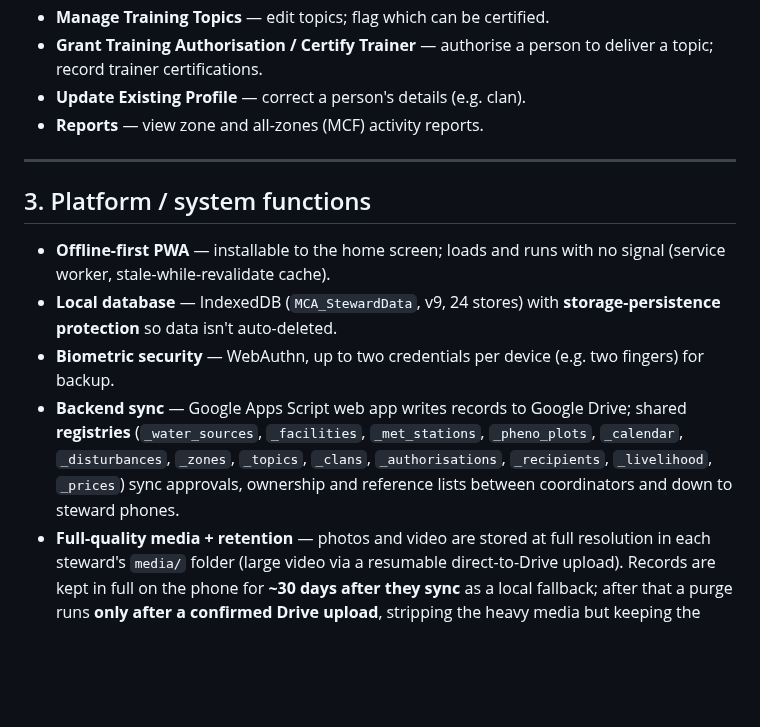
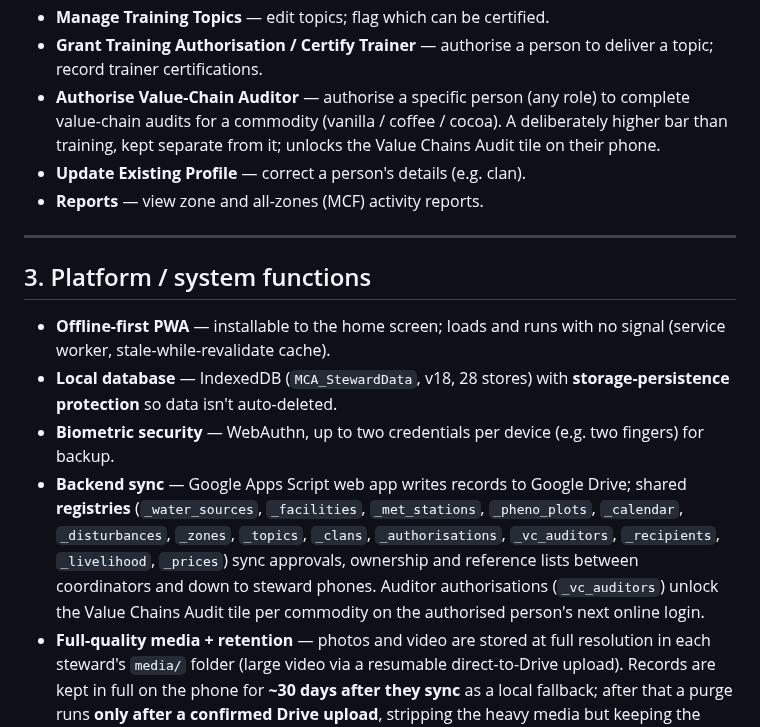
Before and after one commit to wtunsworth-a11y/MCA_App, a Markdown page: docs/app-functions.md, the part around one of its changes. Rendered like a GitHub page; blank space fills up the shorter version.

```diff
--- a/docs/app-functions.md
+++ b/docs/app-functions.md
@@ -118,6 +135,10 @@ Reached behind the coordinator unlock (passcode + server key).
 - **Manage Training Topics** — edit topics; flag which can be certified.
 - **Grant Training Authorisation / Certify Trainer** — authorise a person to
   deliver a topic; record trainer certifications.
+- **Authorise Value-Chain Auditor** — authorise a specific person (any role) to
+  complete value-chain audits for a commodity (vanilla / coffee / cocoa). A
+  deliberately higher bar than training, kept separate from it; unlocks the
+  Value Chains Audit tile on their phone.
 - **Update Existing Profile** — correct a person's details (e.g. clan).
 - **Reports** — view zone and all-zones (MCF) activity reports.
 
@@ -127,15 +148,17 @@ Reached behind the coordinator unlock (passcode + server key).
 
 - **Offline-first PWA** — installable to the home screen; loads and runs with
   no signal (service worker, stale-while-revalidate cache).
-- **Local database** — IndexedDB (`MCA_StewardData`, v9, 24 stores) with
+- **Local database** — IndexedDB (`MCA_StewardData`, v18, 28 stores) with
   **storage-persistence protection** so data isn't auto-deleted.
 - **Biometric security** — WebAuthn, up to two credentials per device
   (e.g. two fingers) for backup.
 - **Backend sync** — Google Apps Script web app writes records to Google Drive;
   shared **registries** (`_water_sources`, `_facilities`, `_met_stations`,
   `_pheno_plots`, `_calendar`, `_disturbances`, `_zones`, `_topics`, `_clans`,
-  `_authorisations`, `_recipients`, `_livelihood`, `_prices`) sync approvals,
-  ownership and reference lists between coordinators and down to steward phones.
+  `_authorisations`, `_vc_auditors`, `_recipients`, `_livelihood`, `_prices`)
+  sync approvals, ownership and reference lists between coordinators and down to
+  steward phones. Auditor authorisations (`_vc_auditors`) unlock the Value Chains
+  Audit tile per commodity on the authorised person's next online login.
 - **Full-quality media + retention** — photos and video are stored at full
   resolution in each steward's `media/` folder (large video via a resumable
   direct-to-Drive upload). Records are kept in full on the phone for **~30 days
```
Also changed, not shown: other parts of docs/app-functions.md (+41 -7 lines).
